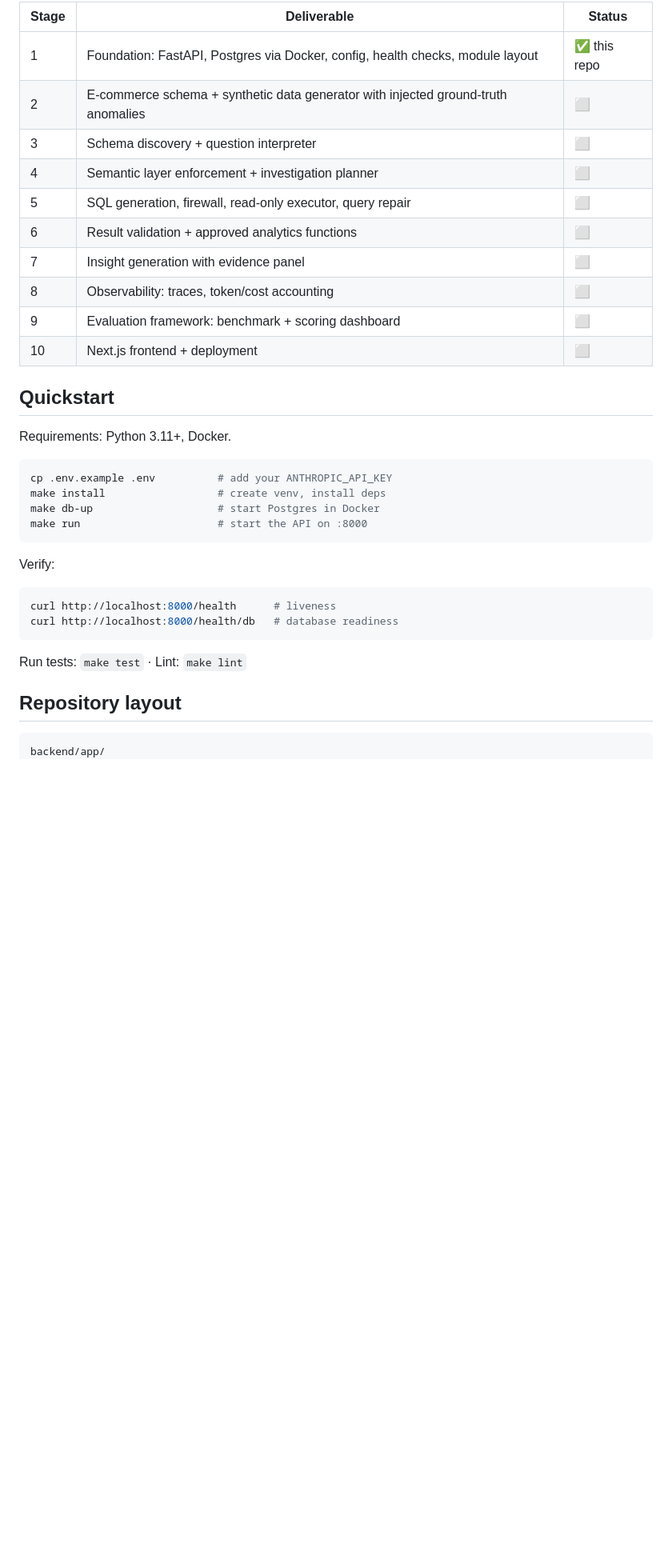
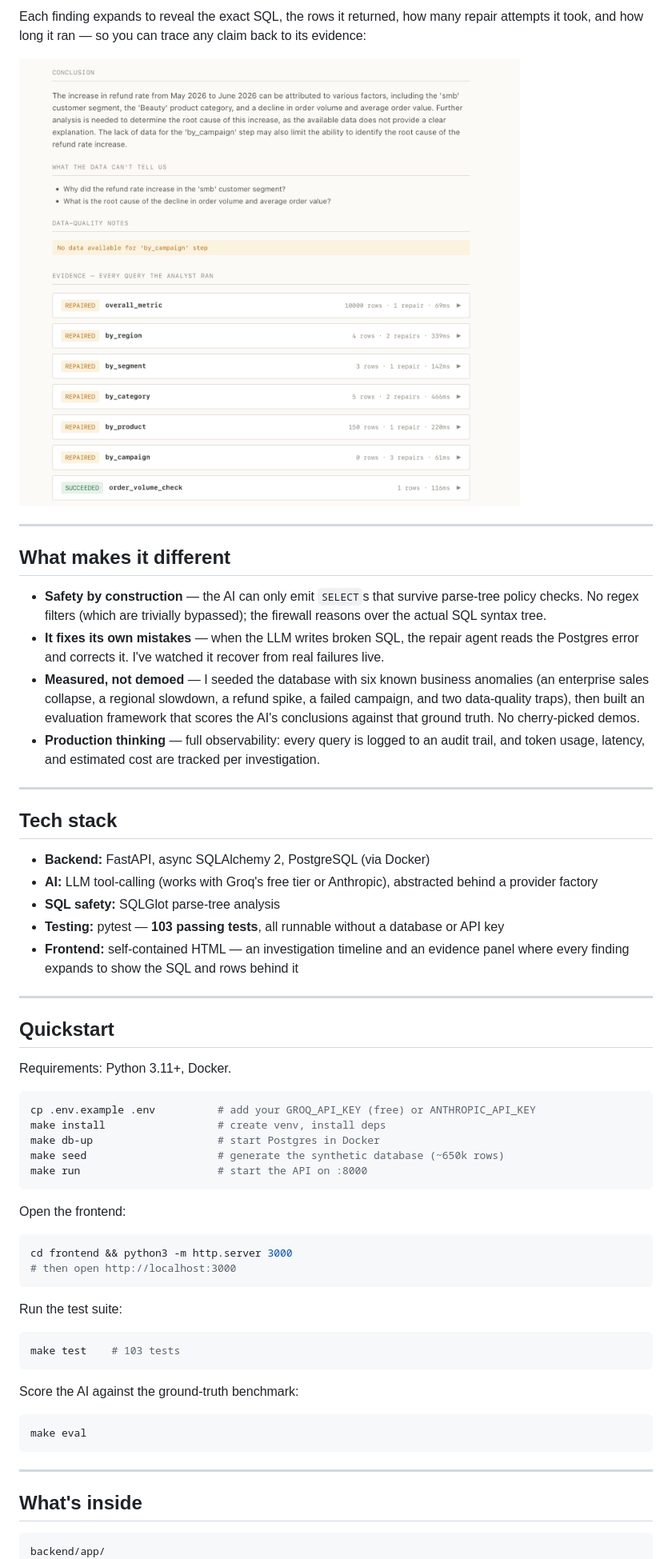
Before and after one commit to Pace200413/insightforge, a Markdown page: README.md, the part around the change printed below. Shown: that part at 80% size. Drawn GitHub-style; pictures changed too: docs/evidence.png (added); blank space fills up the shorter version.

Commit message:
docs: portfolio README with demo and evidence screenshots

````diff
--- a/README.md
+++ b/README.md
@@ -21,38 +42,63 @@ Every AI-generated query passes through a **SQLGlot-based firewall** (read-only,
 
-| Stage | Deliverable | Status |
-|-------|-------------|--------|
-| 1 | Foundation: FastAPI, Postgres via Docker, config, health checks, module layout | ✅ this repo |
-| 2 | E-commerce schema + synthetic data generator with injected ground-truth anomalies | ⬜ |
-| 3 | Schema discovery + question interpreter | ⬜ |
-| 4 | Semantic layer enforcement + investigation planner | ⬜ |
-| 5 | SQL generation, firewall, read-only executor, query repair | ⬜ |
-| 6 | Result validation + approved analytics functions | ⬜ |
-| 7 | Insight generation with evidence panel | ⬜ |
-| 8 | Observability: traces, token/cost accounting | ⬜ |
-| 9 | Evaluation framework: benchmark + scoring dashboard | ⬜ |
-| 10 | Next.js frontend + deployment | ⬜ |
+Each finding expands to reveal the exact SQL, the rows it returned, how many repair attempts it took, and how long it ran — so you can trace any claim back to its evidence:
+
+![The evidence panel — every query the analyst ran](docs/evidence.png)
+
+---
+
+## What makes it different
+
+- **Safety by construction** — the AI can only emit `SELECT`s that survive parse-tree policy checks. No regex filters (which are trivially bypassed); the firewall reasons over the actual SQL syntax tree.
+- **It fixes its own mistakes** — when the LLM writes broken SQL, the repair agent reads the Postgres error and corrects it. I've watched it recover from real failures live.
+- **Measured, not demoed** — I seeded the database with six known business anomalies (an enterprise sales collapse, a regional slowdown, a refund spike, a failed campaign, and two data-quality traps), then built an evaluation framework that scores the AI's conclusions against that ground truth. No cherry-picked demos.
+- **Production thinking** — full observability: every query is logged to an audit trail, and token usage, latency, and estimated cost are tracked per investigation.
+
+---
+
+## Tech stack
+
+- **Backend:** FastAPI, async SQLAlchemy 2, PostgreSQL (via Docker)
+- **AI:** LLM tool-calling (works with Groq's free tier or Anthropic), abstracted behind a provider factory
+- **SQL safety:** SQLGlot parse-tree analysis
+- **Testing:** pytest — **103 passing tests**, all runnable without a database or API key
+- **Frontend:** self-contained HTML — an investigation timeline and an evidence panel where every finding expands to show the SQL and rows behind it
+
+---
 
 ## Quickstart
 
 Requirements: Python 3.11+, Docker.
 
 ```bash
-cp .env.example .env          # add your ANTHROPIC_API_KEY
+cp .env.example .env          # add your GROQ_API_KEY (free) or ANTHROPIC_API_KEY
 make install                  # create venv, install deps
 make db-up                    # start Postgres in Docker
+make seed                     # generate the synthetic database (~650k rows)
 make run                      # start the API on :8000
 ```
 
-Verify:
+Open the frontend:
 
 ```bash
-curl http://localhost:8000/health      # liveness
-curl http://localhost:8000/health/db   # database readiness
+cd frontend && python3 -m http.server 3000
+# then open http://localhost:3000
 ```
 
-Run tests: `make test` · Lint: `make lint`
+Run the test suite:
 
-## Repository layout
+```bash
+make test    # 103 tests
+```
+
+Score the AI against the ground-truth benchmark:
+
+```bash
+make eval
+```
+
+---
+
+## What's inside
 
 ```
 backend/app/
````
Also changed, not shown: other parts of README.md (+58 -19 lines), docs/demo.png (added), 4 other files.
